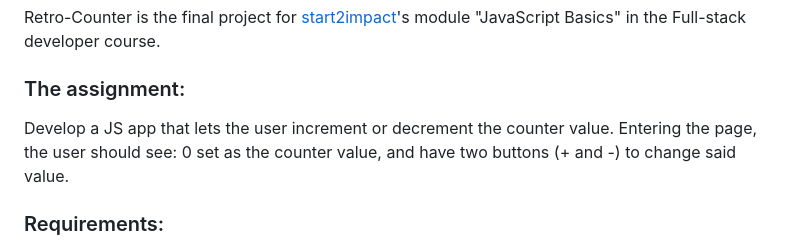
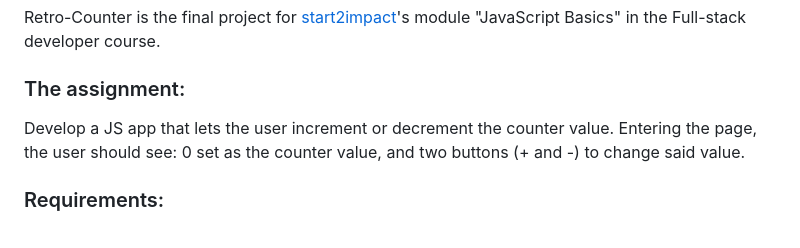
Before and after one commit to angiejo21/COUNTER, a Markdown page: README.md, the part around one of its changes. GitHub-like rendering.

Commit message:
finished readme

```diff
--- a/README.md
+++ b/README.md
@@ -30,7 +30,7 @@ Retro-Counter is the final project for [start2impact](https://www.start2impact.i
 
 ### The assignment:
 
-Develop a JS app that lets the user increment or decrement the counter value. Entering the page, the user should see: 0 set as the counter value, and have two buttons (+ and -) to change said value.
+Develop a JS app that lets the user increment or decrement the counter value. Entering the page, the user should see: 0 set as the counter value, and two buttons (+ and -) to change said value.
 
 ### Requirements:
 
```
Also changed, not shown: other parts of README.md (+3 -3 lines).
